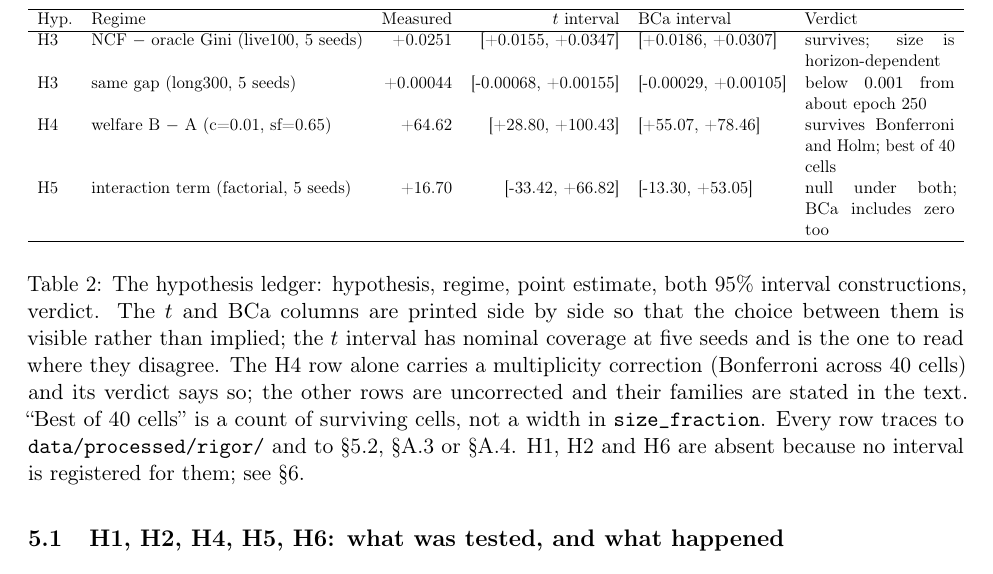
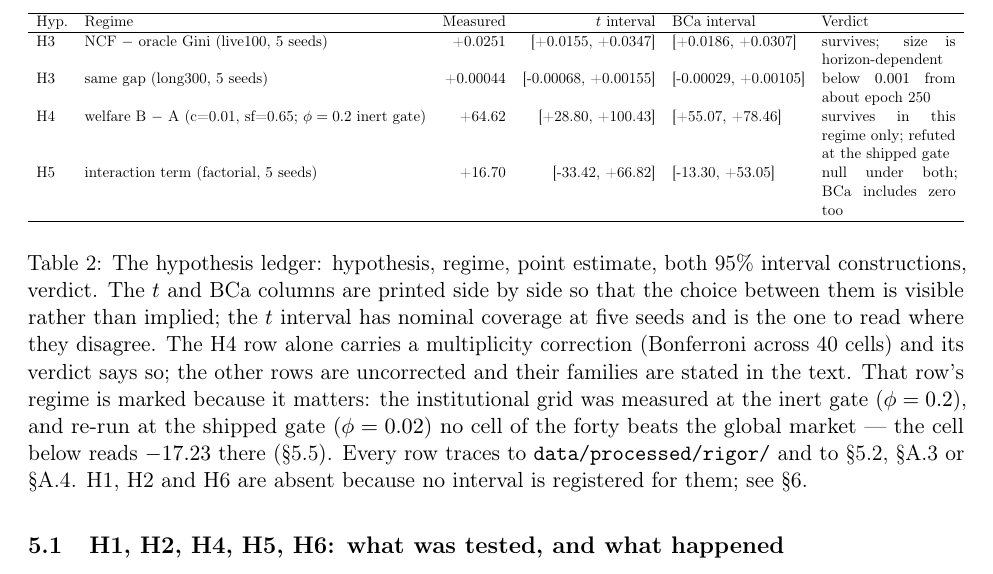
Before and after one commit to freddysccheung-067/hypergamic-matching-markets, a LaTeX paper (paper/main.tex, which reads paper/sections/results.tex, paper/tables/ledger.tex): part of page 14 of 29, cut so that both start at the same text. Compiled offline with pdfLaTeX.

Commit message:
ledger: the H4 row names its regime and its refutation
The table said 'survives Bonferroni and Holm; best of 40 cells' with no regime,
which was true of a grid measured at phi=0.2 and false of the shipped one.

```diff
--- a/paper/sections/results.tex
+++ b/paper/sections/results.tex
@@ -41,8 +41,10 @@ so that the choice between them is visible rather than implied; the $t$ interval
 has nominal coverage at five seeds and is the one to read where they disagree.
 The H4 row alone carries a multiplicity correction (Bonferroni across 40 cells)
 and its verdict says so; the other rows are uncorrected and their families are
-stated in the text. ``Best of 40 cells'' is a count of surviving cells, not a
-width in \texttt{size\_fraction}. Every row traces to
+stated in the text. That row's regime is marked because it matters: the
+institutional grid was measured at the inert gate ($\phi = 0.2$), and re-run at
+the shipped gate ($\phi = 0.02$) no cell of the forty beats the global market —
+the cell below reads $-17.23$ there (\S\ref{sec:h4regime}). Every row traces to
 \texttt{data/processed/rigor/} and to \S\ref{sec:h3}, \S\ref{sec:h4} or
 \S\ref{sec:h5}. H1, H2 and H6 are absent because no interval is registered for
 them; see \S\ref{sec:limits}.}
--- a/paper/tables/ledger.tex
+++ b/paper/tables/ledger.tex
@@ -10,7 +10,7 @@ Hyp. & Regime & Measured & $t$ interval & BCa interval & Verdict \\
 \hline
 H3 & NCF $-$ oracle Gini (live100, 5 seeds) & +0.0251 & [+0.0155, +0.0347] & [+0.0186, +0.0307] & survives; size is horizon-dependent \\
 H3 & same gap (long300, 5 seeds) & +0.00044 & [-0.00068, +0.00155] & [-0.00029, +0.00105] & below $0.001$ from about epoch 250 \\
-H4 & welfare B $-$ A (c=0.01, sf=0.65) & +64.62 & [+28.80, +100.43] & [+55.07, +78.46] & survives Bonferroni and Holm; best of 40 cells \\
+H4 & welfare B $-$ A (c=0.01, sf=0.65; $\phi=0.2$ inert gate) & +64.62 & [+28.80, +100.43] & [+55.07, +78.46] & survives in this regime only; refuted at the shipped gate \\
 H5 & interaction term (factorial, 5 seeds) & +16.70 & [-33.42, +66.82] & [-13.30, +53.05] & null under both; BCa includes zero too \\
 \hline
 \end{tabular}%
```
Also changed, not shown: 1 other file.
